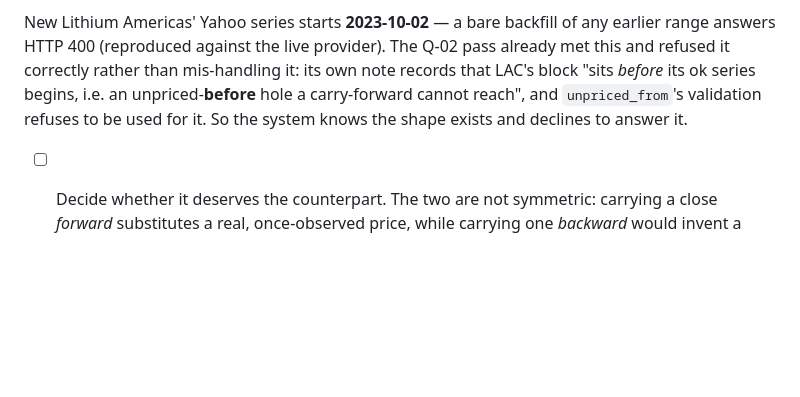
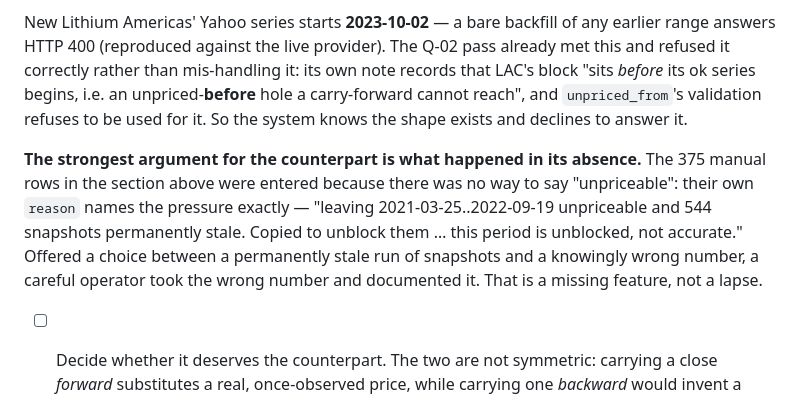
Before and after one commit to evanclarke/share-tracker, a Markdown page: TODO.md, the part around one of its changes. GitHub-like rendering; blank space fills up the shorter version.

```diff
--- a/TODO.md
+++ b/TODO.md
@@ -134,6 +146,13 @@ it correctly rather than mis-handling it: its own note records that LAC's block
 series begins, i.e. an unpriced-**before** hole a carry-forward cannot reach", and `unpriced_from`'s
 validation refuses to be used for it. So the system knows the shape exists and declines to answer it.
 
+**The strongest argument for the counterpart is what happened in its absence.** The 375 manual rows
+in the section above were entered because there was no way to say "unpriceable": their own `reason`
+names the pressure exactly — "leaving 2021-03-25..2022-09-19 unpriceable and 544 snapshots
+permanently stale. Copied to unblock them … this period is unblocked, not accurate." Offered a
+choice between a permanently stale run of snapshots and a knowingly wrong number, a careful operator
+took the wrong number and documented it. That is a missing feature, not a lapse.
+
 - [ ] Decide whether it deserves the counterpart. The two are not symmetric: carrying a close
   *forward* substitutes a real, once-observed price, while carrying one *backward* would invent a
   valuation for a period before any price existed. The honest options are probably (a) an
```
Also changed, not shown: other parts of TODO.md (+51 -39 lines).
